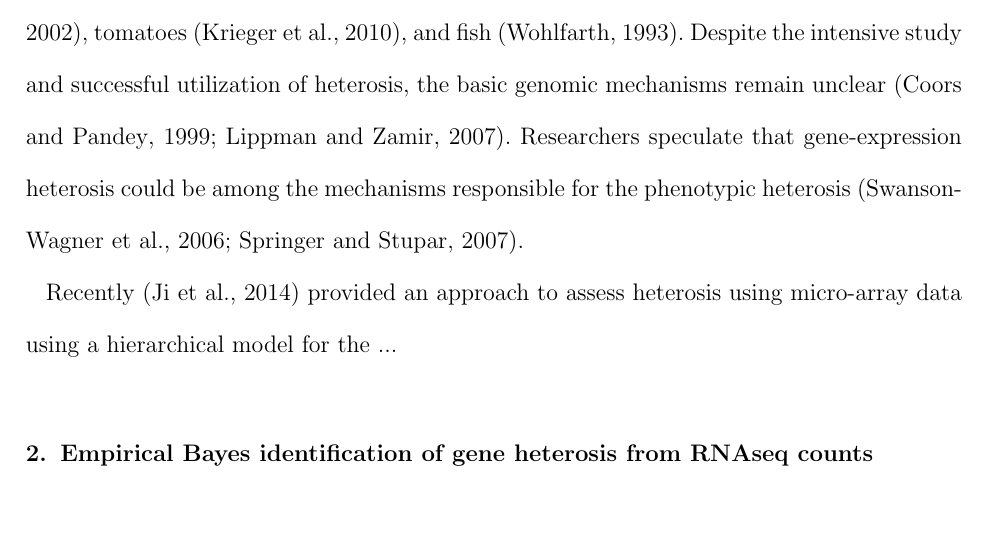
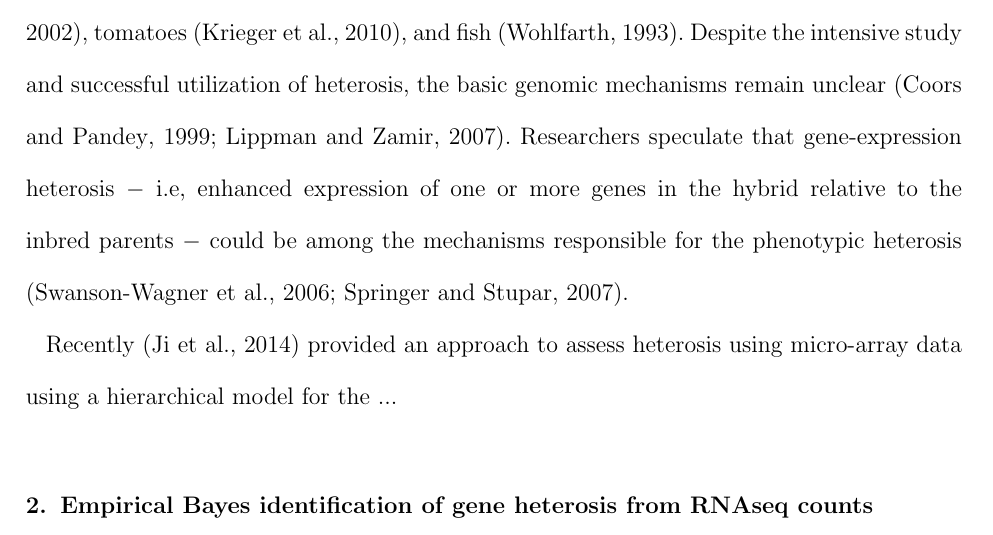
Before and after one commit to jarad/ebayes_rnaseq_heterosis, a LaTeX document (ebayes_rnaseq_heterosis.tex): part of page 2 of 13, cut so that both start at the same text. Compiled offline with pdfLaTeX; a LaTeX package or settings file that is missing is left out.

Commit message:
comment and little edit to readme

```diff
--- a/ebayes_rnaseq_heterosis.tex
+++ b/ebayes_rnaseq_heterosis.tex
@@ -51,7 +51,9 @@ Empirical Bayes; Gene expression; Heterosis; Hierarchical model; Negative binomi
 \label{s:intro}
 
 % Need to udpate as this is directly from Tieming's paper
-Heterosis, or hybrid vigor, refers to the enhances phenotype of hybrid progeny relative to their inbred parents. Taking maize as an example, the offspring from crossing the inbred lines B73 and Mo17 are taller, mature faster, and produce greater yields than their parent lines \citep{hallauer1981quantitative, hallauer2010quantitative}. Since heterosis was scientifically documented by \cite{darwin1876effects}, it has been successfully manipulated to improve many species for food, feed, and fuel industries, such as rice \citep{yu1997importance}, alfalfa \citep{riday2002heterosis}, tomatoes \citep{krieger2010flowering}, and fish \citep{wohlfarth1993heterosis}. Despite the intensive study and successful utilization of heterosis, the basic genomic mechanisms remain unclear \citep{coors1999genetics, lippman2007heterosis}. Researchers speculate that gene-expression heterosis could be among the mechanisms responsible for the phenotypic heterosis \citep{swanson2006all, springer2007allelic}.
+Heterosis, or hybrid vigor, refers to the enhances phenotype of hybrid progeny relative to their inbred parents. Taking maize as an example, the offspring from crossing the inbred lines B73 and Mo17 are taller, mature faster, and produce greater yields than their parent lines \citep{hallauer1981quantitative, hallauer2010quantitative}. Since heterosis was scientifically documented by \cite{darwin1876effects}, it has been successfully manipulated to improve many species for food, feed, and fuel industries, such as rice \citep{yu1997importance}, alfalfa \citep{riday2002heterosis}, tomatoes \citep{krieger2010flowering}, and fish \citep{wohlfarth1993heterosis}. Despite the intensive study and successful utilization of heterosis, the basic genomic mechanisms remain unclear \citep{coors1999genetics, lippman2007heterosis}. Researchers speculate that gene-expression heterosis $-$ i.e, enhanced expression of one or more genes in the hybrid relative to the inbred parents $-$ could be among the mechanisms responsible for the phenotypic heterosis \citep{swanson2006all, springer2007allelic}.
+
+% WL: Since you mainly talk about phenotypic heterosis, I added a little clarification about gene-expression heterosis. However, the reader will still be mostly focused on phenotypic heterosis, and more may need to be done to refocus on the transcriptome. Do we have good real-world examples of heterosis in the expression important or interesting genes? This may be a good question for Dan.
 
 Recently \citep{ji2014estimation} provided an approach to assess heterosis using micro-array data using a hierarchical model for the ...
 
```
Also changed, not shown: README.md.
